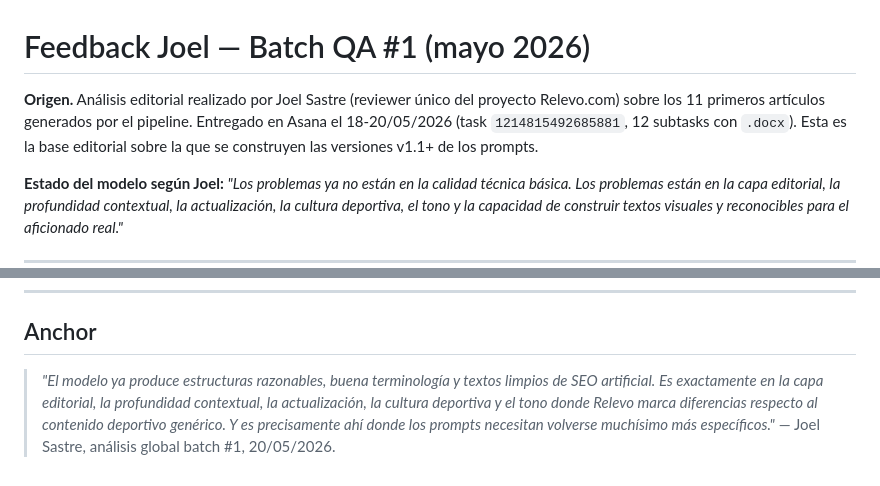
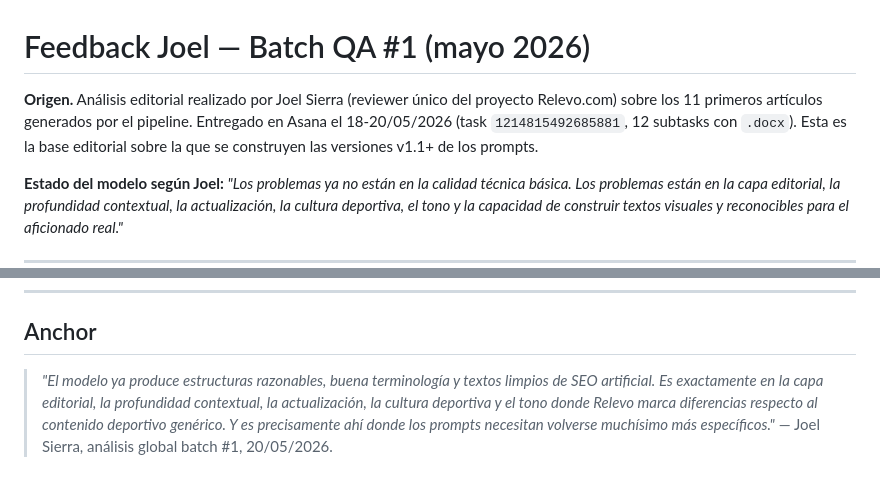
Before and after one commit to jpwaimann/relevo-content, a Markdown page: prompts/joel-feedback-v1.md, 2 parts joined by grey strips. Drawn GitHub-style.

```diff
--- a/prompts/joel-feedback-v1.md
+++ b/prompts/joel-feedback-v1.md
@@ -1,6 +1,6 @@
 # Feedback Joel — Batch QA #1 (mayo 2026)
 
-**Origen.** Análisis editorial realizado por Joel Sastre (reviewer único del proyecto Relevo.com) sobre los 11 primeros artículos generados por el pipeline. Entregado en Asana el 18-20/05/2026 (task `1214815492685881`, 12 subtasks con `.docx`). Esta es la base editorial sobre la que se construyen las versiones v1.1+ de los prompts.
+**Origen.** Análisis editorial realizado por Joel Sierra (reviewer único del proyecto Relevo.com) sobre los 11 primeros artículos generados por el pipeline. Entregado en Asana el 18-20/05/2026 (task `1214815492685881`, 12 subtasks con `.docx`). Esta es la base editorial sobre la que se construyen las versiones v1.1+ de los prompts.
 
 **Estado del modelo según Joel:** *"Los problemas ya no están en la calidad técnica básica. Los problemas están en la capa editorial, la profundidad contextual, la actualización, la cultura deportiva, el tono y la capacidad de construir textos visuales y reconocibles para el aficionado real."*
 
@@ -142,4 +142,4 @@ La regla 11 ("diferenciar el tipo de pieza") implica que los 3 templates deben *
 
 ## Anchor
 
-> *"El modelo ya produce estructuras razonables, buena terminología y textos limpios de SEO artificial. Es exactamente en la capa editorial, la profundidad contextual, la actualización, la cultura deportiva y el tono donde Relevo marca diferencias respecto al contenido deportivo genérico. Y es precisamente ahí donde los prompts necesitan volverse muchísimo más específicos."* — Joel Sastre, análisis global batch #1, 20/05/2026.
+> *"El modelo ya produce estructuras razonables, buena terminología y textos limpios de SEO artificial. Es exactamente en la capa editorial, la profundidad contextual, la actualización, la cultura deportiva y el tono donde Relevo marca diferencias respecto al contenido deportivo genérico. Y es precisamente ahí donde los prompts necesitan volverse muchísimo más específicos."* — Joel Sierra, análisis global batch #1, 20/05/2026.
```
Also changed, not shown: docs/adr/002-style-guide-v1-1.md (+2 -2 lines), prompts/style_guide.md (+1 -1 lines).
